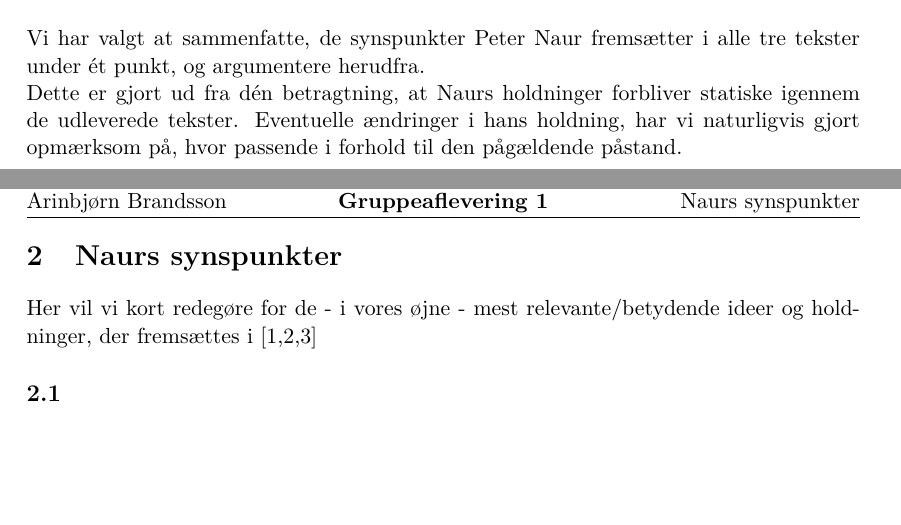
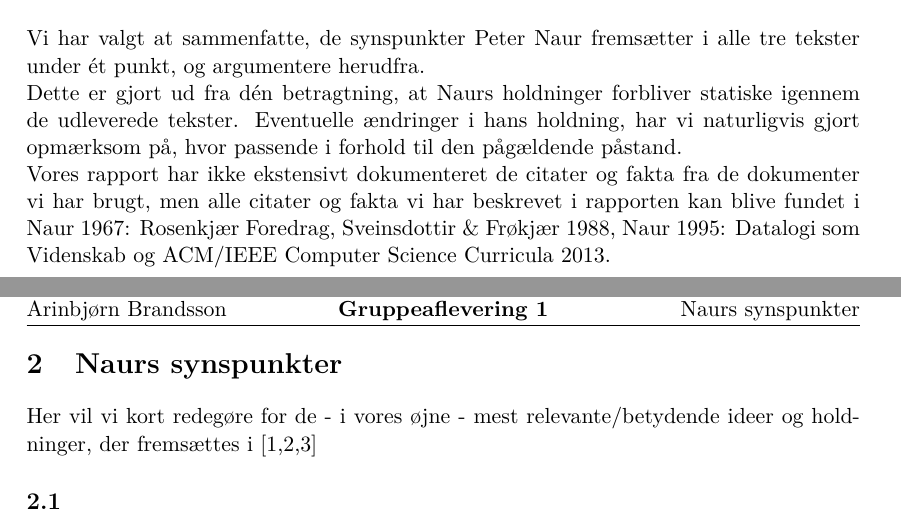
Before and after one commit to pspeder/DatVid-Assignments, a LaTeX document (week1/20131121-DatVid-Opgave1.tex): two parts of pages 3 and 4 of 6, joined at a grey line, cut so that both start at the same text, the shorter picture padded with empty space. Compiled offline with pdfLaTeX.

Commit message:
Update 20131121-DatVid-Opgave1.tex
Skrevet disclaimer i introduktionen omkring vores 'ekstensive' dokumentation af kilder.

```diff
--- a/week1/20131121-DatVid-Opgave1.tex
+++ b/week1/20131121-DatVid-Opgave1.tex
@@ -285,7 +285,11 @@ tekster under ét punkt, og argumentere herudfra.\\
 Dette er gjort ud fra dén betragtning, at Naurs holdninger forbliver statiske
 igennem de udleverede tekster. Eventuelle ændringer i hans holdning, har vi
 naturligvis gjort opmærksom på, hvor passende i forhold til den pågældende
-påstand.
+påstand.\\
+Vores rapport har ikke ekstensivt dokumenteret de citater og fakta fra de
+dokumenter vi har brugt, men alle citater og fakta vi har beskrevet i rapporten
+kan blive fundet i Naur 1967: Rosenkjær Foredrag, Sveinsdottir \& Frøkjær 1988,
+Naur 1995: Datalogi som Videnskab og ACM/IEEE Computer Science Curricula 2013.
 
 %\section{Naurs synspunkter}
 \include{includes/naur}
```
